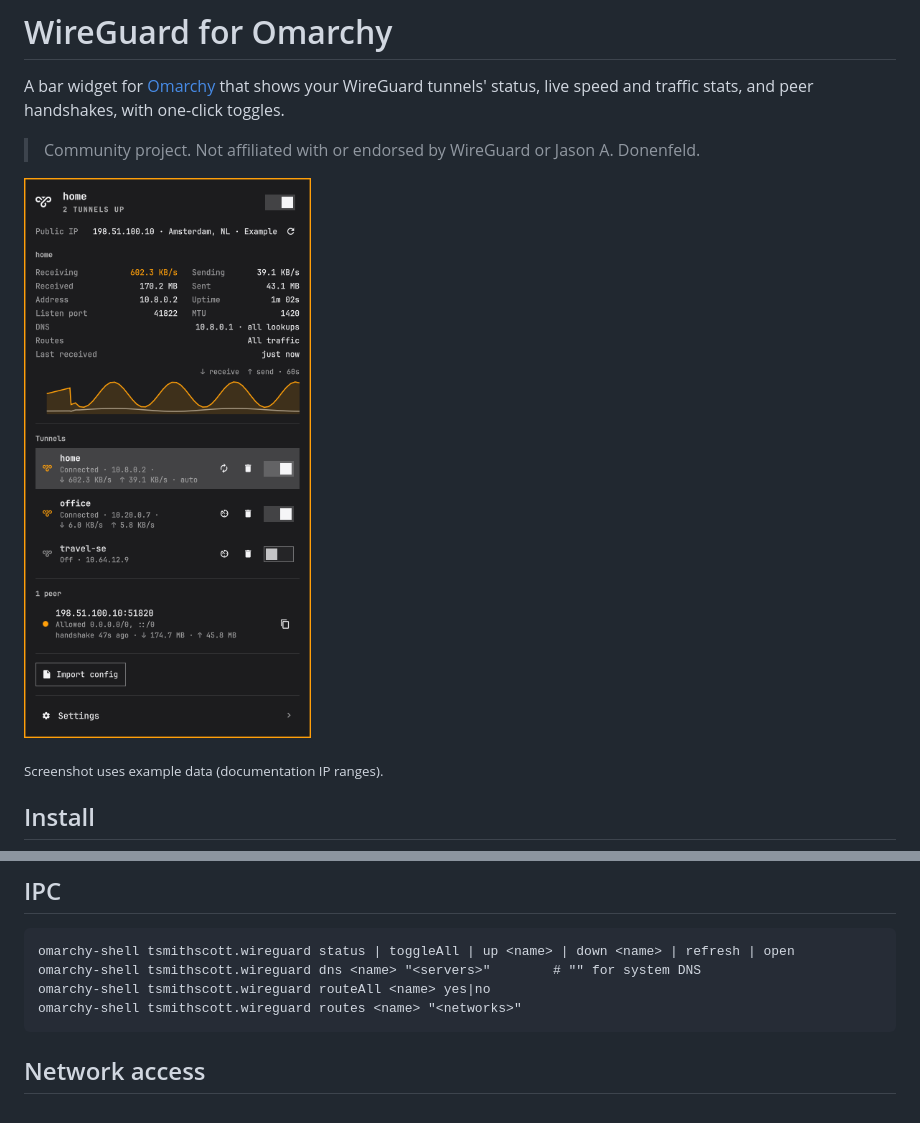
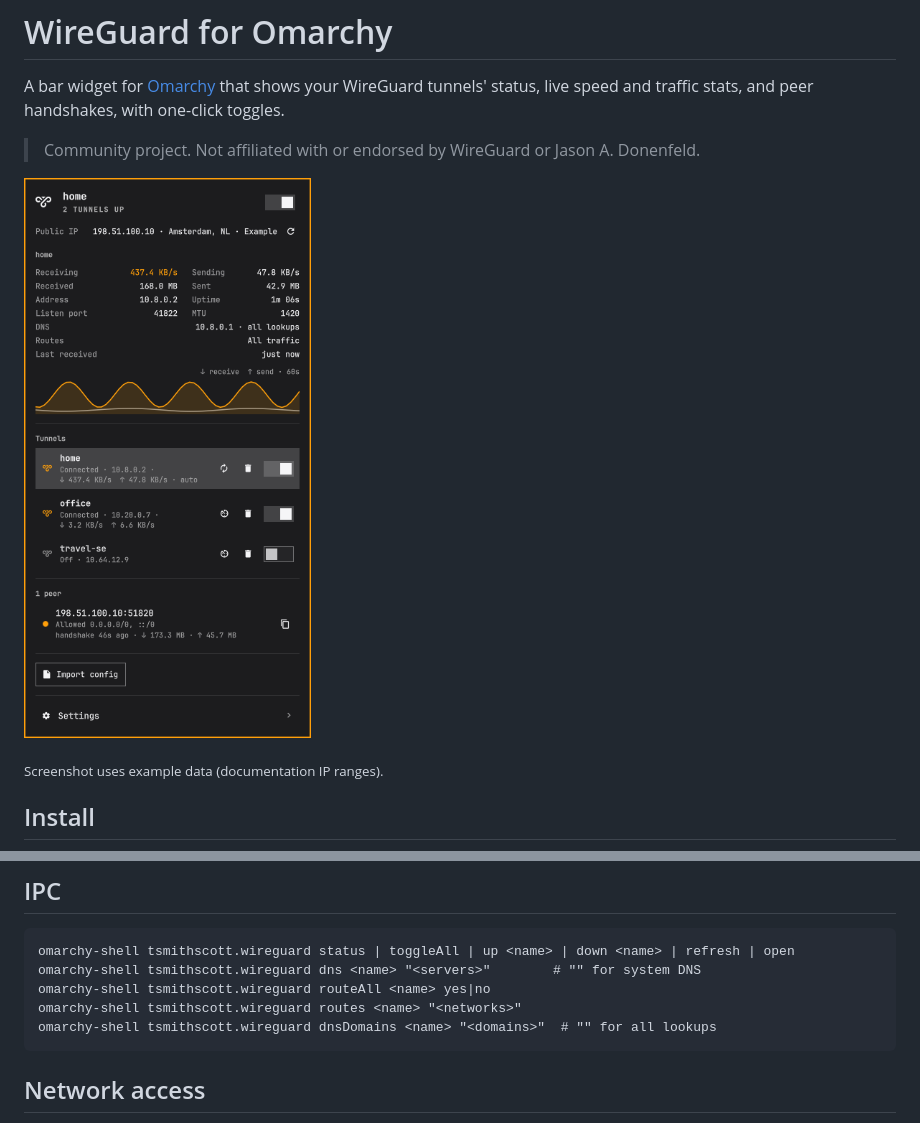
Before and after one commit to tsmithscott/omarchy-wireguard, a Markdown page: README.md, 2 parts joined by grey strips. Drawn GitHub-style; pictures changed too: docs/panel.png.

````diff
--- a/README.md
+++ b/README.md
@@ -72,6 +75,7 @@ omarchy-shell tsmithscott.wireguard status | toggleAll | up <name> | down <name>
 omarchy-shell tsmithscott.wireguard dns <name> "<servers>"        # "" for system DNS
 omarchy-shell tsmithscott.wireguard routeAll <name> yes|no
 omarchy-shell tsmithscott.wireguard routes <name> "<networks>"
+omarchy-shell tsmithscott.wireguard dnsDomains <name> "<domains>"  # "" for all lookups
 ```
 
 ## Network access
````
Also changed, not shown: other parts of README.md (+10 -7 lines), docs/settings.png, preview.png, 6 other files.
